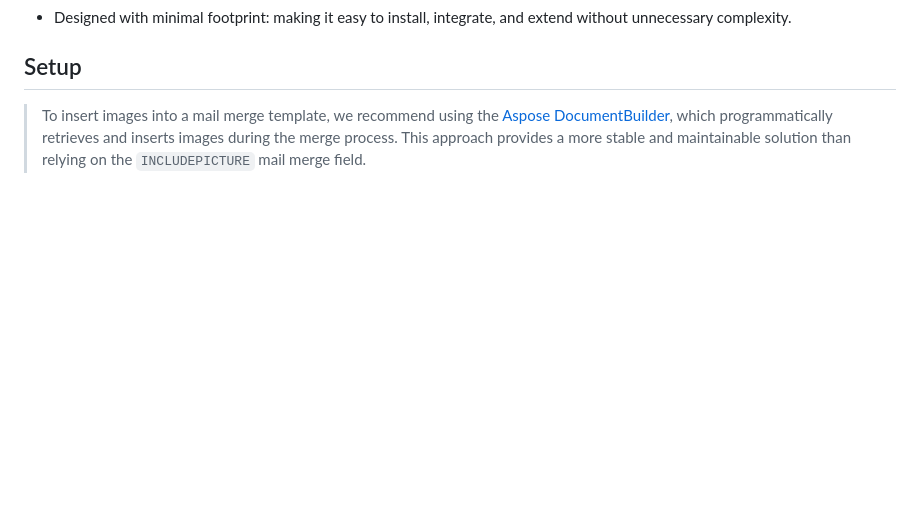
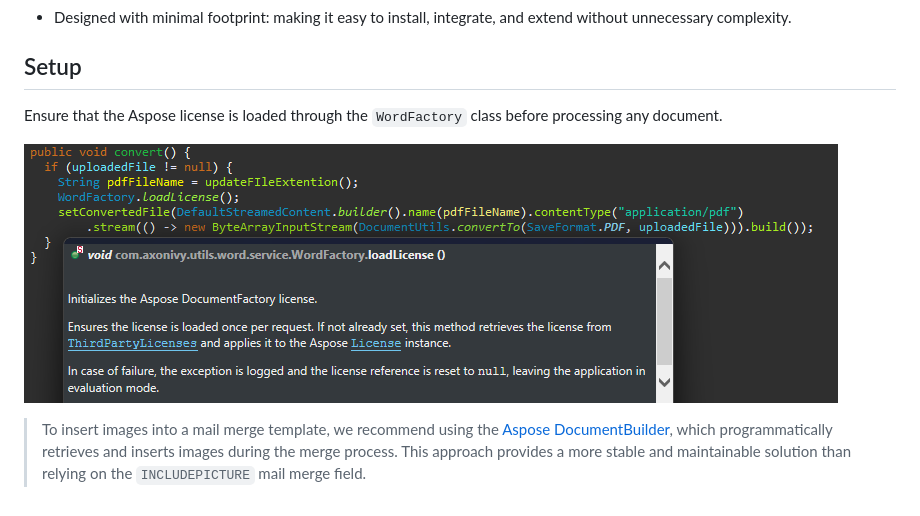
Before and after one commit to axonivy-market/axonivy-words, a Markdown page: axon-ivy-word-product/README.md, the part around the change. Rendered like a GitHub page; pictures changed too: axon-ivy-word-product/images/load-license.png (added); blank space fills up the shorter version.

```diff
--- a/axon-ivy-word-product/README.md
+++ b/axon-ivy-word-product/README.md
@@ -7,6 +7,9 @@ This utils:
 - Designed with minimal footprint: making it easy to install, integrate, and extend without unnecessary complexity.
 
 ## Setup
+Ensure that the Aspose license is loaded through the `WordFactory` class before processing any document.
+
+![load license](images/load-license.png)
 
 > To insert images into a mail merge template, we recommend using the
 [Aspose DocumentBuilder](https://docs.aspose.com/words/java/insert-picture-in-document/),
```
Also changed, not shown: 5 other files.
